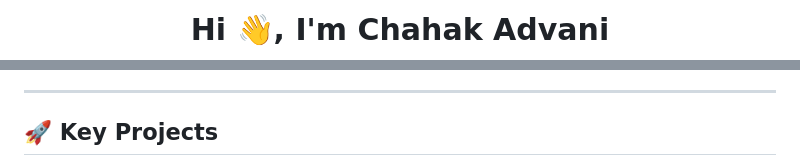
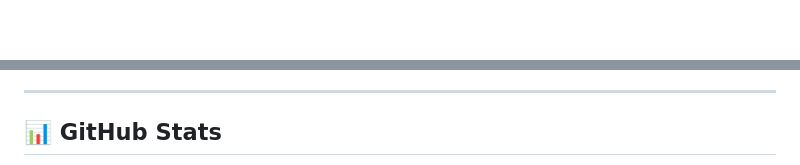
Before and after one commit to Chahak12621/Chahak12621, a Markdown page: README.md, 2 parts joined by grey strips. Drawn GitHub-style; blank space fills up the shorter version.

```diff
--- a/README.md
+++ b/README.md
@@ -1,2 +1,2 @@
-<h1 align="center">Hi 👋, I'm Chahak Advani</h1>
+<div align="center">
 
@@ -65,5 +143,5 @@ Data Science undergraduate with strong foundations in **statistics, machine lear
 
 ---
 
-## 🚀 Key Projects
+## 📊 GitHub Stats
 
```
Also changed, not shown: other parts of README.md (+160 -75 lines).
